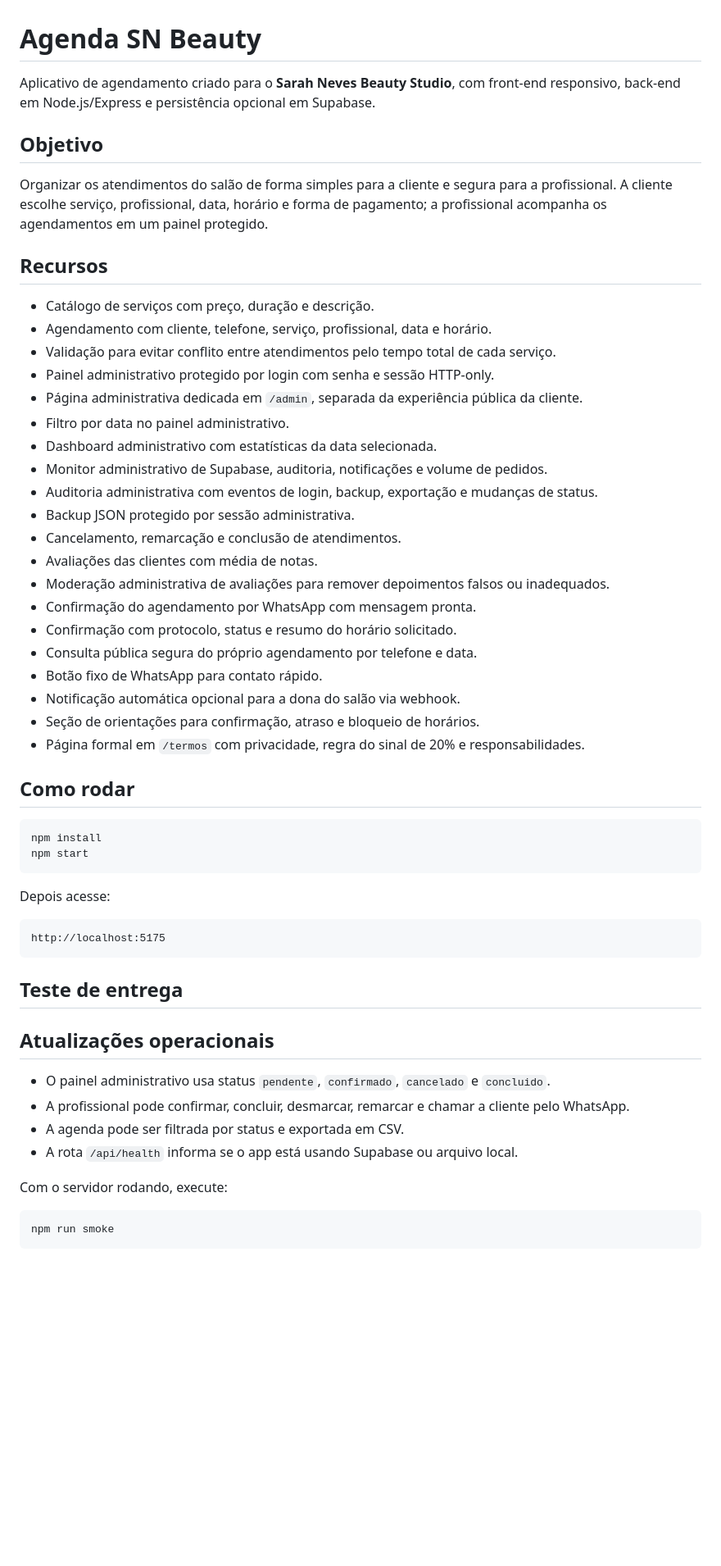
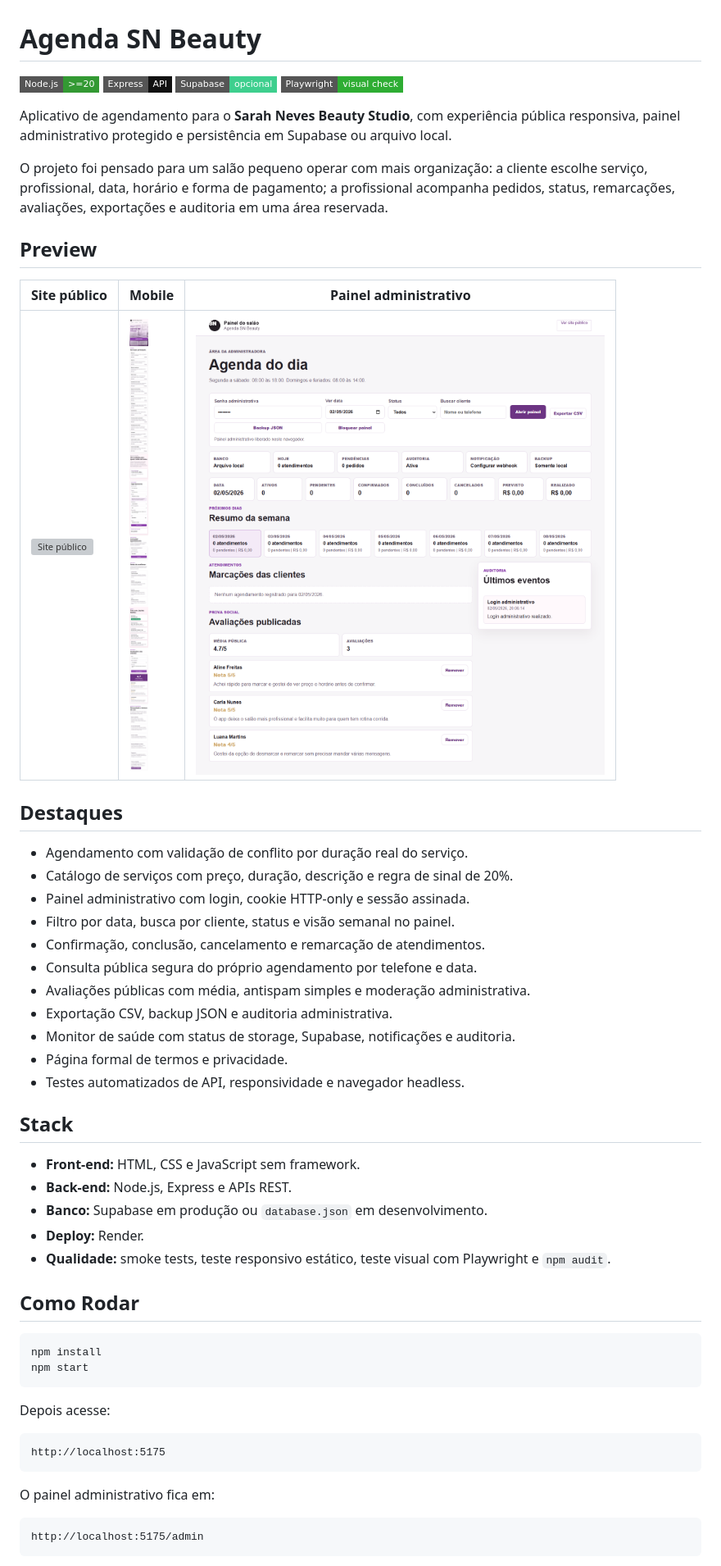
Before and after one commit to csantos18/agenda-sn-beauty, a Markdown page: README.md, the part around one of its changes. Shown at 82% size. Drawn GitHub-style; pictures changed too: docs/screenshots/admin-desktop.png (added), docs/screenshots/public-mobile.png (added); badges without logos; blank space fills up the shorter version; grey boxes are pictures that could not be loaded.

````diff
--- a/README.md
+++ b/README.md
@@ -1,35 +1,43 @@
 # Agenda SN Beauty
 
-Aplicativo de agendamento criado para o **Sarah Neves Beauty Studio**, com front-end responsivo, back-end em Node.js/Express e persistência opcional em Supabase.
+![Node.js](https://img.shields.io/badge/Node.js-%3E%3D20-339933?style=flat-square&logo=node.js&logoColor=white)
+![Express](https://img.shields.io/badge/Express-API-111111?style=flat-square&logo=express&logoColor=white)
+![Supabase](https://img.shields.io/badge/Supabase-opcional-3ECF8E?style=flat-square&logo=supabase&logoColor=white)
+![Playwright](https://img.shields.io/badge/Playwright-visual%20check-2EAD33?style=flat-square&logo=playwright&logoColor=white)
 
-## Objetivo
+Aplicativo de agendamento para o **Sarah Neves Beauty Studio**, com experiência pública responsiva, painel administrativo protegido e persistência em Supabase ou arquivo local.
 
-Organizar os atendimentos do salão de forma simples para a cliente e segura para a profissional. A cliente escolhe serviço, profissional, data, horário e forma de pagamento; a profissional acompanha os agendamentos em um painel protegido.
+O projeto foi pensado para um salão pequeno operar com mais organização: a cliente escolhe serviço, profissional, data, horário e forma de pagamento; a profissional acompanha pedidos, status, remarcações, avaliações, exportações e auditoria em uma área reservada.
 
-## Recursos
+## Preview
 
-- Catálogo de serviços com preço, duração e descrição.
-- Agendamento com cliente, telefone, serviço, profissional, data e horário.
-- Validação para evitar conflito entre atendimentos pelo tempo total de cada serviço.
-- Painel administrativo protegido por login com senha e sessão HTTP-only.
-- Página administrativa dedicada em `/admin`, separada da experiência pública da cliente.
-- Filtro por data no painel administrativo.
-- Dashboard administrativo com estatísticas da data selecionada.
-- Monitor administrativo de Supabase, auditoria, notificações e volume de pedidos.
-- Auditoria administrativa com eventos de login, backup, exportação e mudanças de status.
-- Backup JSON protegido por sessão administrativa.
-- Cancelamento, remarcação e conclusão de atendimentos.
-- Avaliações das clientes com média de notas.
-- Moderação administrativa de avaliações para remover depoimentos falsos ou inadequados.
-- Confirmação do agendamento por WhatsApp com mensagem pronta.
-- Confirmação com protocolo, status e resumo do horário solicitado.
+| Site público | Mobile | Painel administrativo |
+| --- | --- | --- |
+| ![Site público](docs/screenshots/public-desktop.png) | ![Versão mobile](docs/screenshots/public-mobile.png) | ![Painel administrativo](docs/screenshots/admin-desktop.png) |
+
+## Destaques
+
+- Agendamento com validação de conflito por duração real do serviço.
+- Catálogo de serviços com preço, duração, descrição e regra de sinal de 20%.
+- Painel administrativo com login, cookie HTTP-only e sessão assinada.
+- Filtro por data, busca por cliente, status e visão semanal no painel.
+- Confirmação, conclusão, cancelamento e remarcação de atendimentos.
 - Consulta pública segura do próprio agendamento por telefone e data.
-- Botão fixo de WhatsApp para contato rápido.
-- Notificação automática opcional para a dona do salão via webhook.
-- Seção de orientações para confirmação, atraso e bloqueio de horários.
-- Página formal em `/termos` com privacidade, regra do sinal de 20% e responsabilidades.
+- Avaliações públicas com média, antispam simples e moderação administrativa.
+- Exportação CSV, backup JSON e auditoria administrativa.
+- Monitor de saúde com status de storage, Supabase, notificações e auditoria.
+- Página formal de termos e privacidade.
+- Testes automatizados de API, responsividade e navegador headless.
 
-## Como rodar
+## Stack
+
+- **Front-end:** HTML, CSS e JavaScript sem framework.
+- **Back-end:** Node.js, Express e APIs REST.
+- **Banco:** Supabase em produção ou `database.json` em desenvolvimento.
+- **Deploy:** Render.
+- **Qualidade:** smoke tests, teste responsivo estático, teste visual com Playwright e `npm audit`.
+
+## Como Rodar
 
 ```bash
 npm install
@@ -42,18 +50,9 @@ Depois acesse:
 http://localhost:5175
 ```
 
-## Teste de entrega
+O painel administrativo fica em:
 
-## Atualizações operacionais
-
-- O painel administrativo usa status `pendente`, `confirmado`, `cancelado` e `concluido`.
-- A profissional pode confirmar, concluir, desmarcar, remarcar e chamar a cliente pelo WhatsApp.
-- A agenda pode ser filtrada por status e exportada em CSV.
-- A rota `/api/health` informa se o app está usando Supabase ou arquivo local.
-
-Com o servidor rodando, execute:
-
-```bash
-npm run smoke
+```text
+http://localhost:5175/admin
 ```
 
````
Also changed, not shown: other parts of README.md (+113 -95 lines), CHANGELOG.md (+33 -16 lines), 1 other file.
